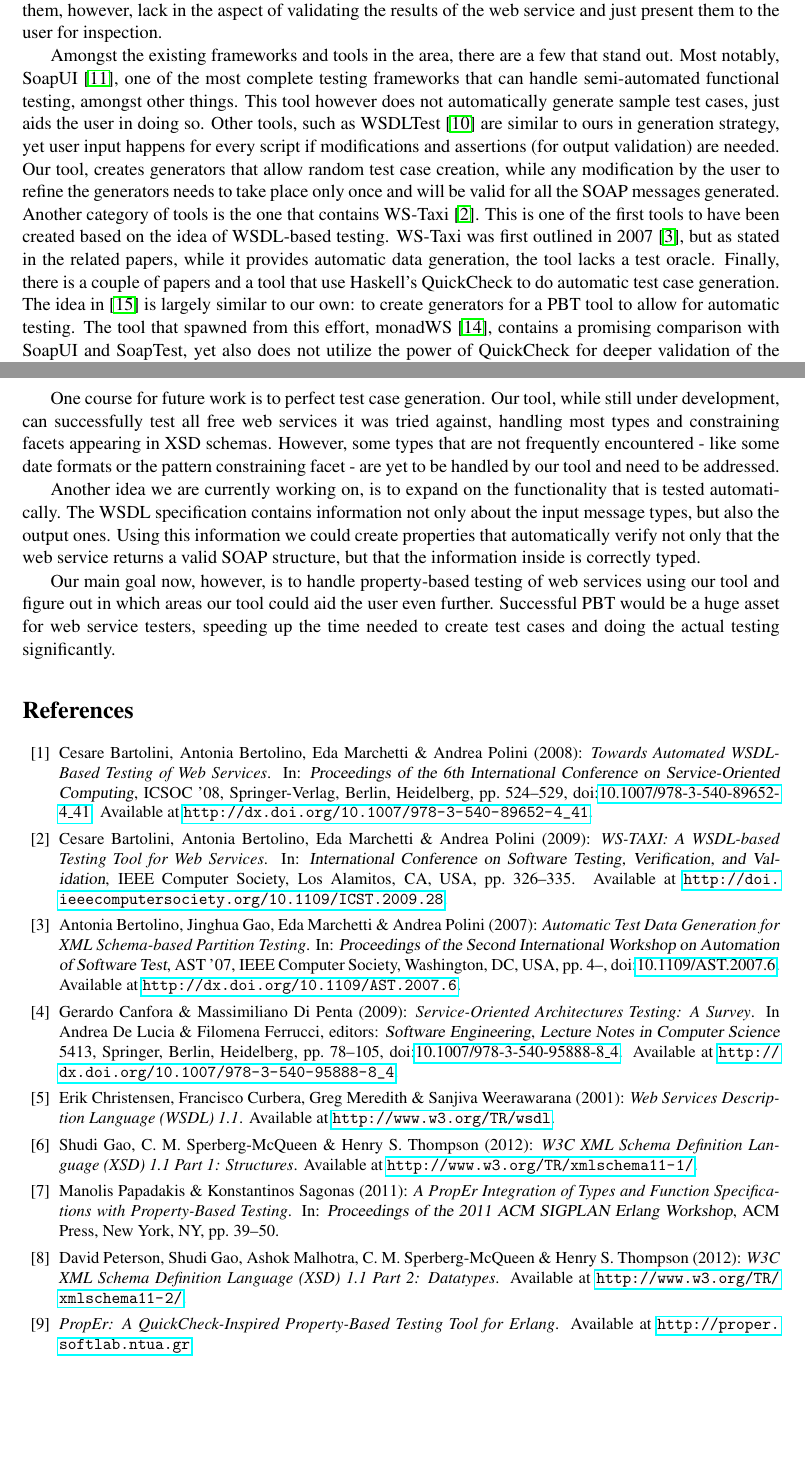
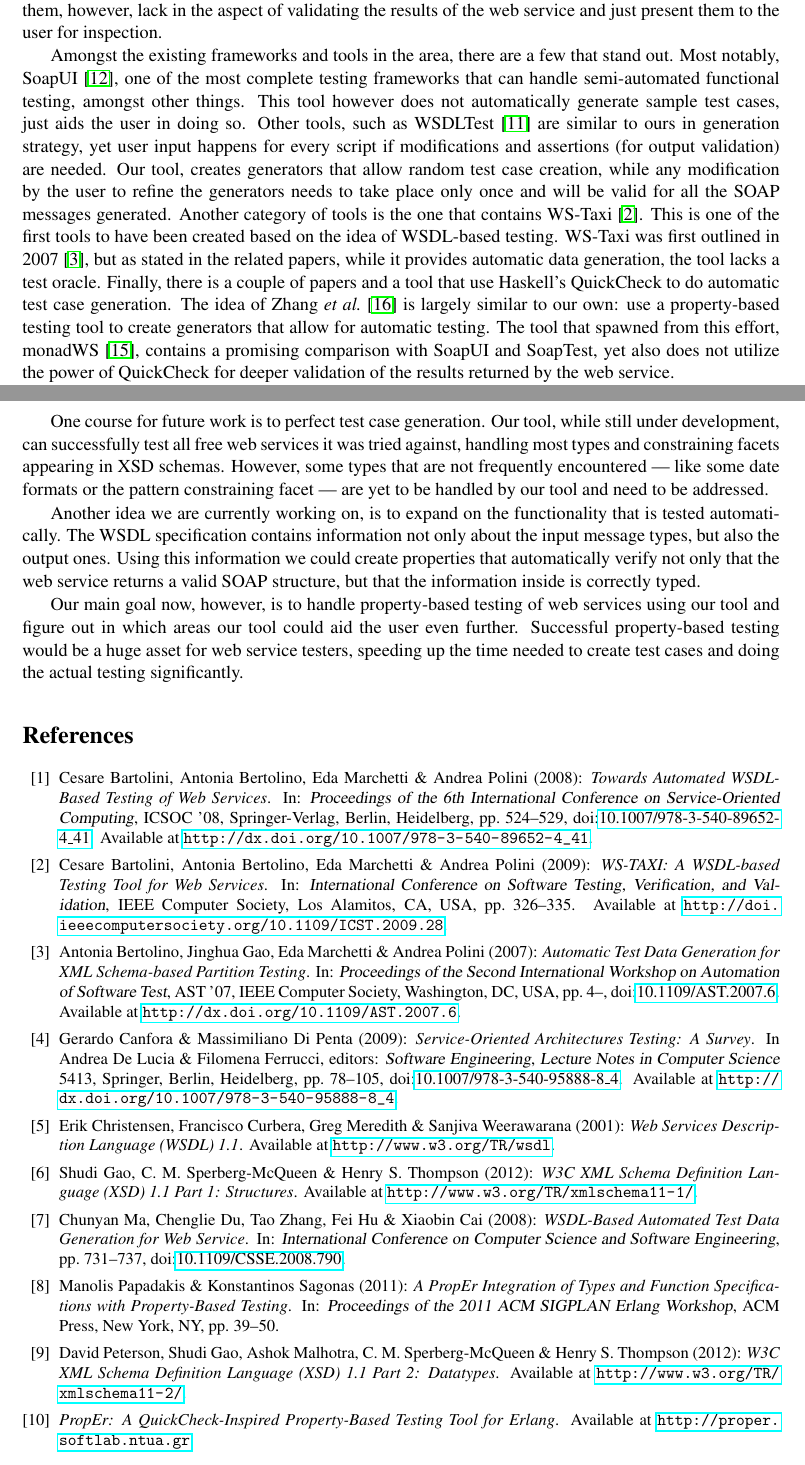
Before and after one commit to lemonidas/PropEr-Web-Service-Testing, a LaTeX paper (wwv2012.tex): two parts of pages 12 and 13 of 14, joined at a grey line, cut so that both start at the same text, the shorter picture padded with empty space. Compiled offline with pdfLaTeX; a LaTeX package or settings file that is missing is left out.

Commit message:
More changes

```diff
--- a/wwv2012.tex
+++ b/wwv2012.tex
@@ -61,7 +61,7 @@
 
 \title{Automatic WSDL-guided Test Case Generation\\
        for Property-Based Testing of Web Services}
-\author{Leonidas Lampropoulos $^{1}$ \hspace*{2em} Konstantinos Sagonas $^{1,2}$
+\author{Leonidas Lampropoulos $^{1}$ \hspace*{2em} Konstantinos Sagonas $^{2,1}$
 \institute{%
   $^{1}$ School of Electrical and Computer Engineering,
   National Technical University of Athens, Greece\\
@@ -871,13 +870,13 @@ of WSDL-based testing. WS-Taxi was first outlined in
 while it provides automatic data generation, the tool lacks a test oracle.
 %
 Finally, there is a couple of papers and a tool that use Haskell's
-QuickCheck to do automatic test case generation. The idea
-in~\cite{ws_quickcheck} is largely similar to our own: to create
-generators for a PBT tool to allow for automatic testing. The tool
-that spawned from this effort, monadWS~\cite{monadWS@AST-11}, contains
-a promising comparison with SoapUI and SoapTest, yet also does not
-utilize the power of QuickCheck for deeper validation of the results
-returned by the web service.
+QuickCheck to do automatic test case generation. The idea of
+Zhang~\textit{et al.}~\cite{ws_quickcheck} is largely similar to our
+own: use a property-based testing tool to create generators that allow
+for automatic testing. The tool that spawned from this effort,
+monadWS~\cite{monadWS@AST-11}, contains a promising comparison with
+SoapUI and SoapTest, yet also does not utilize the power of QuickCheck
+for deeper validation of the results returned by the web service.
 
 All in all, what makes our tool stand out from the rest is that it
 was designed for use with a property based testing tools with the
@@ -898,12 +897,13 @@ inputs provided by PropEr. The inability to test the remaining one, resulted
 from the existance of a special (german) character in the WSDL specification.
 This character was not handled correctly by Yaws, which exited with an error.
 
-One course for future work is to perfect test case generation. Our tool,
-while still under development, can successfully test all free web
-services it was tried against, handling most types and constraining
-facets appearing in XSD schemas. However, some types that are not
-frequently encountered - like some date formats or the pattern
-constraining facet - are yet to be handled by our tool and need to be addressed.
+One course for future work is to perfect test case generation. Our
+tool, while still under development, can successfully test all free
+web services it was tried against, handling most types and
+constraining facets appearing in XSD schemas. However, some types that
+are not frequently encountered --- like some date formats or the
+pattern constraining facet --- are yet to be handled by our tool and
+need to be addressed.
 
 Another idea we are currently working on, is to expand on the functionality
 that is tested automatically. The WSDL specification contains information not
@@ -912,11 +912,11 @@ information we could create properties that automatically verify not only that
 the web service returns a valid SOAP structure, but that the information inside
 is correctly typed.
 
-Our main goal now, however, is to handle property-based testing of web services
-using our tool and figure out in which areas our tool could aid the user even
-further. Successful PBT would be a huge asset for web service testers, speeding
-up the time needed to create test cases and doing the actual testing
-significantly.
+Our main goal now, however, is to handle property-based testing of web
+services using our tool and figure out in which areas our tool could
+aid the user even further. Successful property-based testing would be
+a huge asset for web service testers, speeding up the time needed to
+create test cases and doing the actual testing significantly.
 
 \bibliographystyle{eptcs}
 \bibliography{ws}
```
Also changed, not shown: wwv2012.tex (17 more changed lines).
